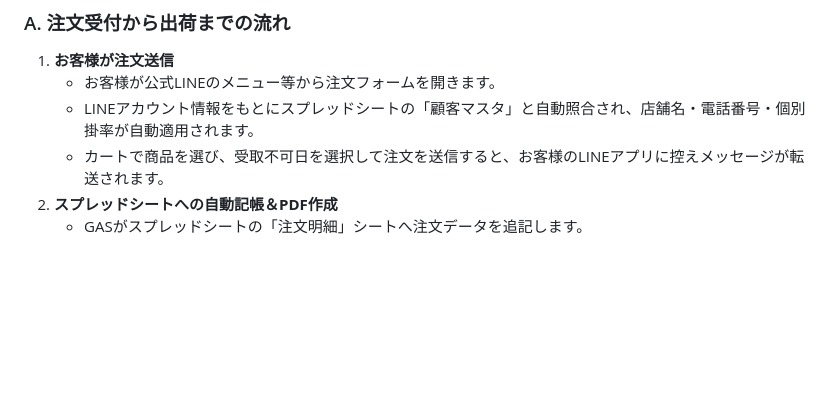
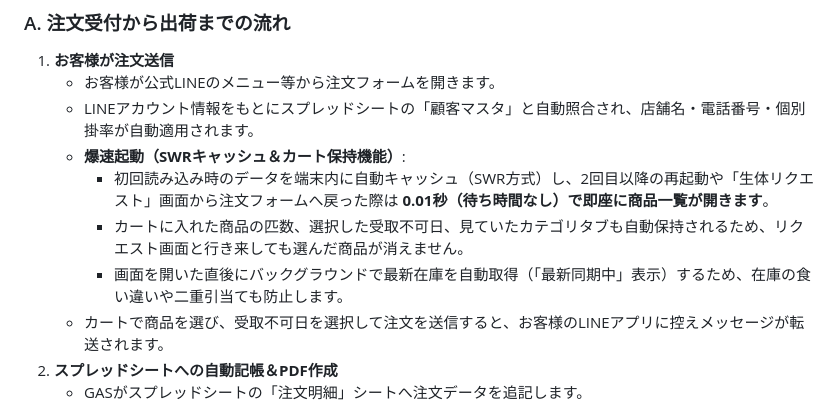
Before and after one commit to katoakira1114-png/-, a Markdown page: HANDOVER_FOR_HUMAN.md, the part around the change. Rendered like a GitHub page; blank space fills up the shorter version.

```diff
--- a/HANDOVER_FOR_HUMAN.md
+++ b/HANDOVER_FOR_HUMAN.md
@@ -91,6 +91,10 @@
 1. **お客様が注文送信**
    - お客様が公式LINEのメニュー等から注文フォームを開きます。
    - LINEアカウント情報をもとにスプレッドシートの「顧客マスタ」と自動照合され、店舗名・電話番号・個別掛率が自動適用されます。
+   - **爆速起動（SWRキャッシュ＆カート保持機能）**:
+     - 初回読み込み時のデータを端末内に自動キャッシュ（SWR方式）し、2回目以降の再起動や「生体リクエスト」画面から注文フォームへ戻った際は **0.01秒（待ち時間なし）で即座に商品一覧が開きます**。
+     - カートに入れた商品の匹数、選択した受取不可日、見ていたカテゴリタブも自動保持されるため、リクエスト画面と行き来しても選んだ商品が消えません。
+     - 画面を開いた直後にバックグラウンドで最新在庫を自動取得（「最新同期中」表示）するため、在庫の食い違いや二重引当ても防止します。
    - カートで商品を選び、受取不可日を選択して注文を送信すると、お客様のLINEアプリに控えメッセージが転送されます。
 2. **スプレッドシートへの自動記帳＆PDF作成**
    - GASがスプレッドシートの「注文明細」シートへ注文データを追記します。
```
Also changed, not shown: HANDOVER_FOR_AI.md (+13 -0 lines).
